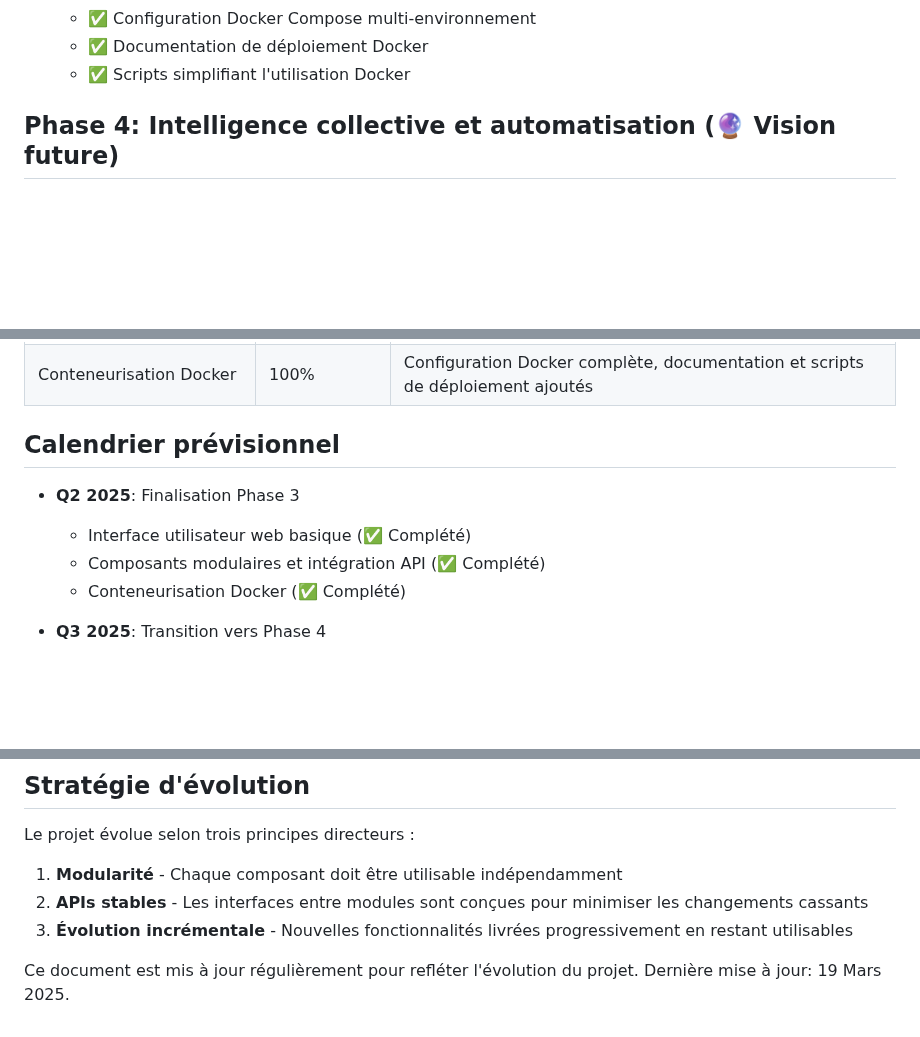
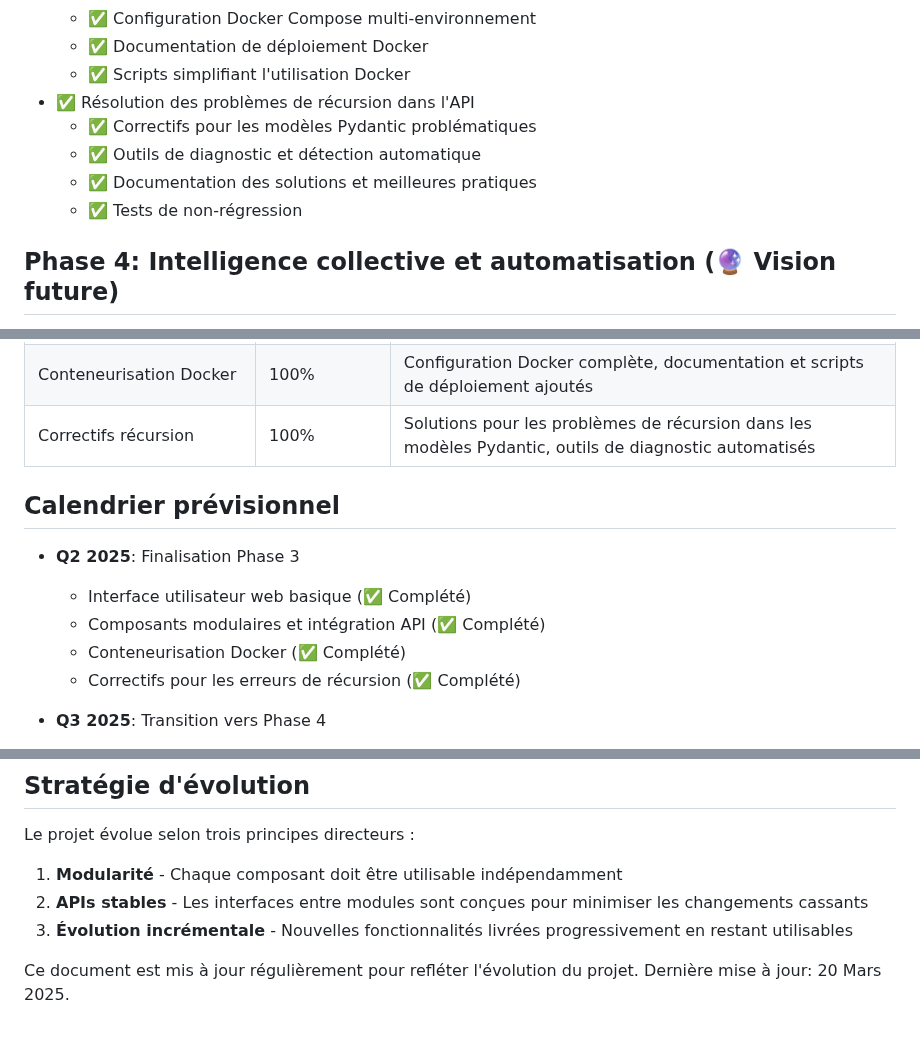
Before and after one commit to Karamasoldier/forestai-management, a Markdown page: docs/ROADMAP.md, 3 parts joined by grey strips. Rendered like a GitHub page; blank space fills up the shorter version.

Commit message:
Update: Ajout de la résolution des problèmes de récursion dans la feuille de route

```diff
--- a/docs/ROADMAP.md
+++ b/docs/ROADMAP.md
@@ -121,6 +121,11 @@ Cette phase se concentre sur le développement d'agents spécialisés plus avanc
     - ✅ Configuration Docker Compose multi-environnement
     - ✅ Documentation de déploiement Docker
     - ✅ Scripts simplifiant l'utilisation Docker
+- ✅ Résolution des problèmes de récursion dans l'API
+    - ✅ Correctifs pour les modèles Pydantic problématiques
+    - ✅ Outils de diagnostic et détection automatique
+    - ✅ Documentation des solutions et meilleures pratiques
+    - ✅ Tests de non-régression
 
 ## Phase 4: Intelligence collective et automatisation (🔮 Vision future)
 
@@ -172,6 +177,7 @@ Cette phase vise à étendre l'utilisation et l'écosystème de ForestAI.
 | Optimisation | 90% | Parallélisation des analyses sanitaires et extraction de métriques LIDAR implémentées, optimisation du système de recommandation d'espèces réalisée |
 | Interface Web | 100% | Interface utilisateur web basique implémentée avec Vue.js, incluant toutes les fonctionnalités essentielles et composants modulaires |
 | Conteneurisation Docker | 100% | Configuration Docker complète, documentation et scripts de déploiement ajoutés |
+| Correctifs récursion | 100% | Solutions pour les problèmes de récursion dans les modèles Pydantic, outils de diagnostic automatisés |
 
 ## Calendrier prévisionnel
 
@@ -179,6 +185,7 @@ Cette phase vise à étendre l'utilisation et l'écosystème de ForestAI.
   - Interface utilisateur web basique (✅ Complété)
   - Composants modulaires et intégration API (✅ Complété)
   - Conteneurisation Docker (✅ Complété)
+  - Correctifs pour les erreurs de récursion (✅ Complété)
 
 - **Q3 2025**: Transition vers Phase 4
   - Premiers modules d'orchestration autonome
@@ -208,4 +215,4 @@ Le projet évolue selon trois principes directeurs :
 2. **APIs stables** - Les interfaces entre modules sont conçues pour minimiser les changements cassants
 3. **Évolution incrémentale** - Nouvelles fonctionnalités livrées progressivement en restant utilisables
 
-Ce document est mis à jour régulièrement pour refléter l'évolution du projet. Dernière mise à jour: 19 Mars 2025.
+Ce document est mis à jour régulièrement pour refléter l'évolution du projet. Dernière mise à jour: 20 Mars 2025.
```
